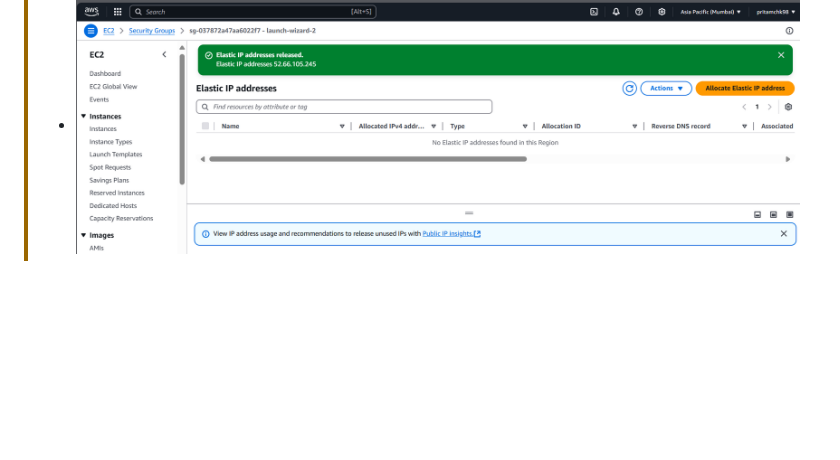
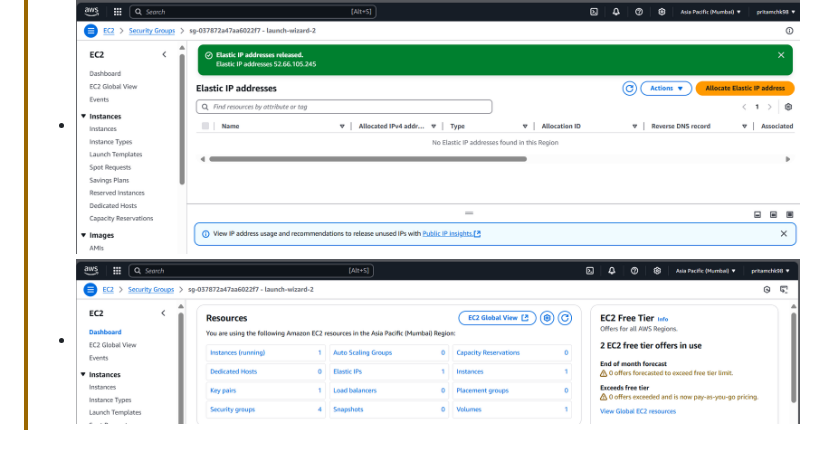
Before and after one commit to PritamChk/aws-learning-handson, a Markdown page: 3_VPC/README.md, the part around the change. GitHub-like rendering; pictures changed too: 3_VPC/imgs/db_image.png (added); blank space fills up the shorter version.

Commit message:
ok

```diff
--- a/3_VPC/README.md
+++ b/3_VPC/README.md
@@ -35,3 +35,4 @@
 > So once PoC done , do disassociate the Ip from network and then release it .
 >
 > - ![alt text](imgs/image-t1.png)
+> - ![alt text](imgs/db_image.png)
```
